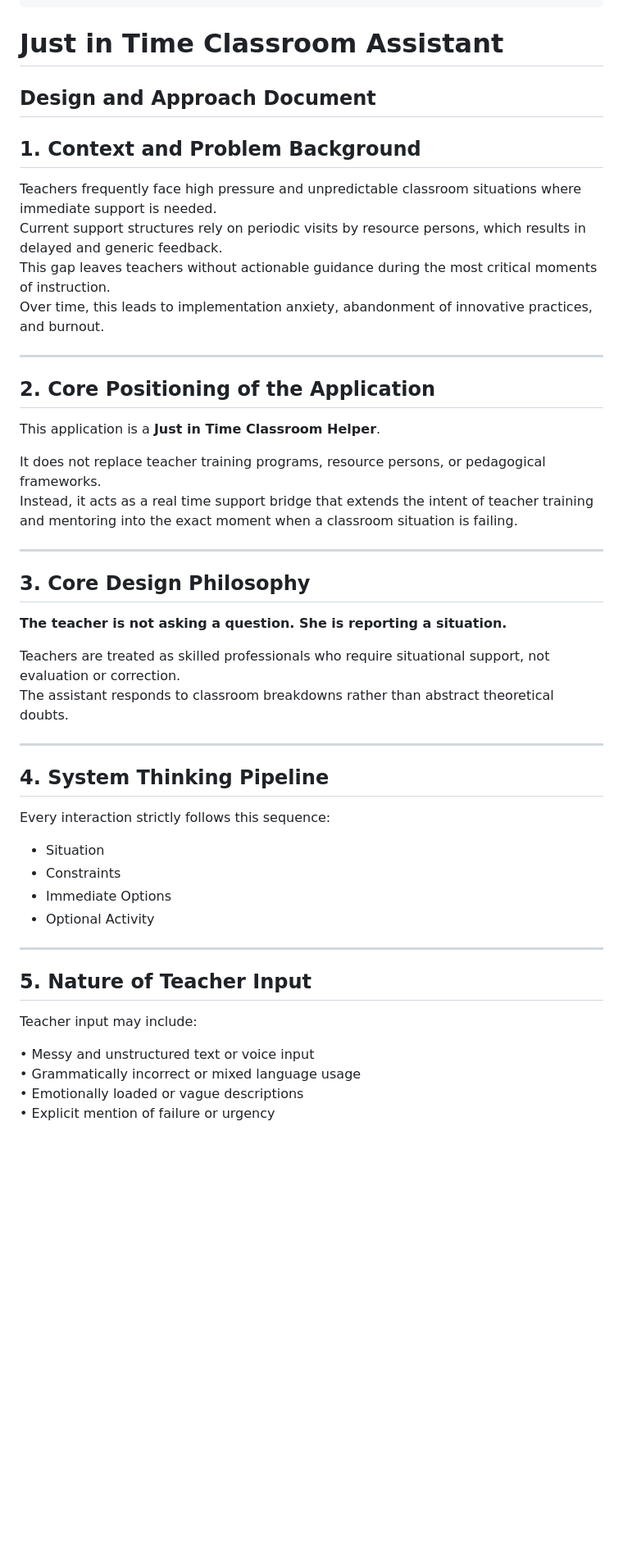
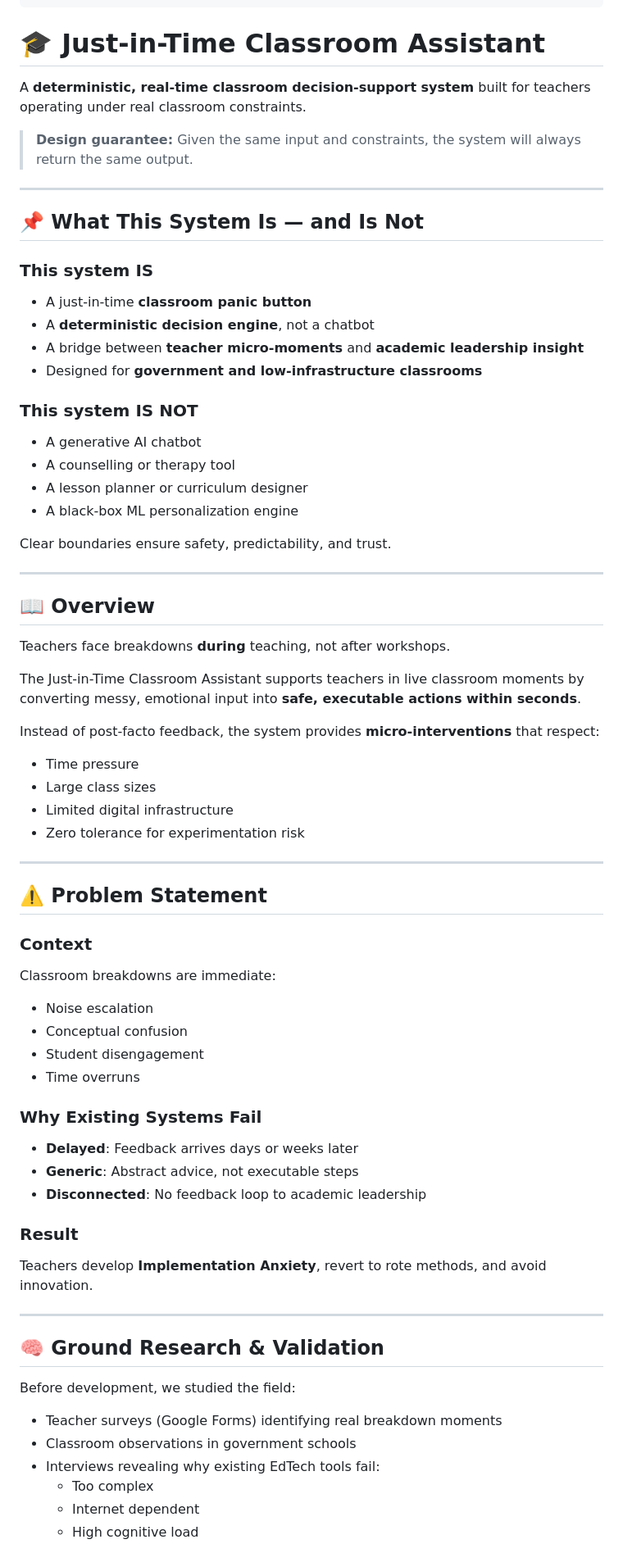
Before and after one commit to sumitpatel-2322/Teacher-Assistant, a Markdown page: README.md, the part around one of its changes. Shown at 82% size. GitHub-like rendering; blank space fills up the shorter version.

```diff
--- a/README.md
+++ b/README.md
@@ -9,53 +9,73 @@ app_port: 7860
 license: apache-2.0
 short_description: AI-Powered Teacher Assistant
 ---
-# Just in Time Classroom Assistant
-## Design and Approach Document
+# 🎓 Just-in-Time Classroom Assistant
 
-## 1. Context and Problem Background
+A **deterministic, real-time classroom decision-support system** built for teachers operating under real classroom constraints.
 
-Teachers frequently face high pressure and unpredictable classroom situations where immediate support is needed.
-Current support structures rely on periodic visits by resource persons, which results in delayed and generic feedback.
-This gap leaves teachers without actionable guidance during the most critical moments of instruction.
-Over time, this leads to implementation anxiety, abandonment of innovative practices, and burnout.
+> **Design guarantee:** Given the same input and constraints, the system will always return the same output.
 
 ---
 
-## 2. Core Positioning of the Application
+## 📌 What This System Is — and Is Not
 
-This application is a **Just in Time Classroom Helper**.
+### This system **IS**
+- A just-in-time **classroom panic button**
+- A **deterministic decision engine**, not a chatbot
+- A bridge between **teacher micro-moments** and **academic leadership insight**
+- Designed for **government and low-infrastructure classrooms**
 
-It does not replace teacher training programs, resource persons, or pedagogical frameworks.
-Instead, it acts as a real time support bridge that extends the intent of teacher training and mentoring into the exact moment when a classroom situation is failing.
+### This system **IS NOT**
+- A generative AI chatbot
+- A counselling or therapy tool
+- A lesson planner or curriculum designer
+- A black-box ML personalization engine
+
+Clear boundaries ensure safety, predictability, and trust.
 
 ---
 
-## 3. Core Design Philosophy
+## 📖 Overview
 
-**The teacher is not asking a question. She is reporting a situation.**
+Teachers face breakdowns **during** teaching, not after workshops.
 
-Teachers are treated as skilled professionals who require situational support, not evaluation or correction.
-The assistant responds to classroom breakdowns rather than abstract theoretical doubts.
+The Just-in-Time Classroom Assistant supports teachers in live classroom moments by converting messy, emotional input into **safe, executable actions within seconds**.
+
+Instead of post-facto feedback, the system provides **micro-interventions** that respect:
+- Time pressure
+- Large class sizes
+- Limited digital infrastructure
+- Zero tolerance for experimentation risk
 
 ---
 
-## 4. System Thinking Pipeline
+## ⚠️ Problem Statement
 
-Every interaction strictly follows this sequence:
+### Context
+Classroom breakdowns are immediate:
+- Noise escalation
+- Conceptual confusion
+- Student disengagement
+- Time overruns
 
-- Situation
-- Constraints
-- Immediate Options
-- Optional Activity
+### Why Existing Systems Fail
+- **Delayed**: Feedback arrives days or weeks later
+- **Generic**: Abstract advice, not executable steps
+- **Disconnected**: No feedback loop to academic leadership
+
+### Result
+Teachers develop **Implementation Anxiety**, revert to rote methods, and avoid innovation.
 
 ---
 
-## 5. Nature of Teacher Input
+## 🧠 Ground Research & Validation
 
-Teacher input may include:
+Before development, we studied the field:
 
-• Messy and unstructured text or voice input
-• Grammatically incorrect or mixed language usage
-• Emotionally loaded or vague descriptions
-• Explicit mention of failure or urgency
+- Teacher surveys (Google Forms) identifying real breakdown moments
+- Classroom observations in government schools
+- Interviews revealing why existing EdTech tools fail:
+  - Too complex
+  - Internet dependent
+  - High cognitive load
 
```
Also changed, not shown: other parts of README.md (+107 -51 lines).
